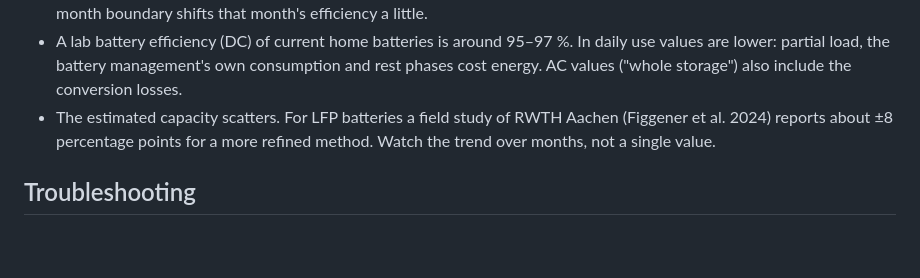
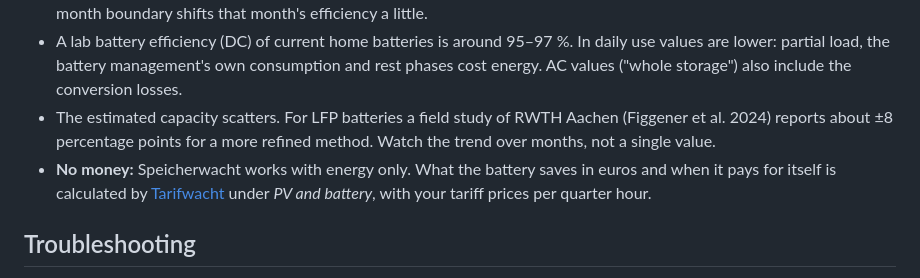
Before and after one commit to speicherwacht/integration, a Markdown page: README.en.md, the part around the change. Rendered like a GitHub page; blank space fills up the shorter version.

```diff
--- a/README.en.md
+++ b/README.en.md
@@ -282,6 +282,7 @@ Sources and reasons: [docs/ENTWICKLUNG.md](docs/ENTWICKLUNG.md) (German), sectio
 - The state of charge of LFP batteries is a calculated value and may jump (e.g. during a calibration charge). A jump at a month boundary shifts that month's efficiency a little.
 - A lab battery efficiency (DC) of current home batteries is around 95–97 %. In daily use values are lower: partial load, the battery management's own consumption and rest phases cost energy. AC values ("whole storage") also include the conversion losses.
 - The estimated capacity scatters. For LFP batteries a field study of RWTH Aachen (Figgener et al. 2024) reports about ±8 percentage points for a more refined method. Watch the trend over months, not a single value.
+- **No money:** Speicherwacht works with energy only. What the battery saves in euros and when it pays for itself is calculated by [Tarifwacht](https://github.com/tarifwacht/integration) under *PV and battery*, with your tariff prices per quarter hour.
 
 ## Troubleshooting
 
```
Also changed, not shown: README.md (+1 -0 lines).
